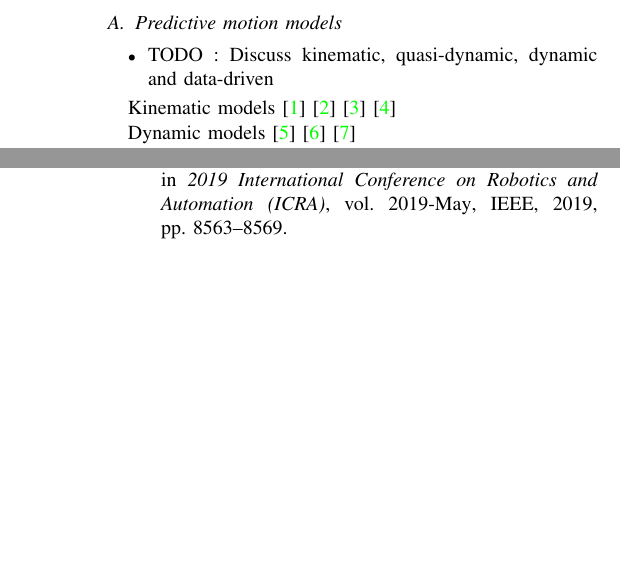
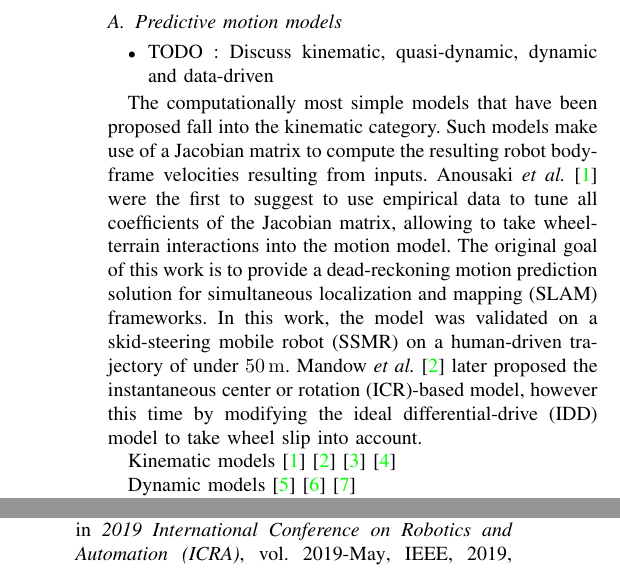
Before and after one commit to norlab-ulaval/publication_iros2023_DominicBaril, a LaTeX paper (root.tex, which reads src/rw.tex): two parts of the columns of pages 2 and 7 of 7 before the commit and two parts of the columns of pages 2 and 6 of 7 after it, joined at a grey line, cut so that both start at the same text, the shorter picture padded with empty space. The pictures show the PDF file root.pdf that the author committed with the source.

Commit message:
started writing kinematic modelling cluster

```diff
--- a/root.tex
+++ b/root.tex
@@ -40,3 +40,6 @@
 \usepackage[switch]{lineno}
 % Comment this line for submission
 %\linenumbers
+
+% acronym definitions
+\acrodef{SLAM}{simultaneous localization and mapping}
@@ -43,3 +50,8 @@
+\acrodef{ICR}{instantaneous center or rotation}
+
+% models
+\newcommand{\ICRBASED}{\ac{ICR}-based\xspace}
+
 %-----------------------------
 
 \begin{document}
--- a/src/rw.tex
+++ b/src/rw.tex
@@ -7,6 +7,14 @@
 \begin{itemize}
 	\item TODO : Discuss kinematic, quasi-dynamic, dynamic and data-driven
 \end{itemize}
+
+The computationally most simple models that have been proposed fall into the kinematic category.
+Such models make use of a Jacobian matrix to compute the resulting robot body-frame velocities resulting from inputs.
+\citet{Anousaki2004} were the first to suggest to use empirical data to tune all coefficients of the Jacobian matrix, allowing to take wheel-terrain interactions into the motion model.
+The original goal of this work is to provide a dead-reckoning motion prediction solution for \ac{SLAM} frameworks.
+In this work, the model was validated on a \ac{SSMR} on a human-driven trajectory of under \SI{50}{\meter}.
+\citet{Mandow2007} later proposed the \ICRBASED model, however this time by modifying the \ac{IDD} model to take wheel slip into account.
+
 
 Kinematic models
 \citep{Anousaki2004}
```
Also changed, not shown: root.pdf, root.tex (4 more changed lines).
